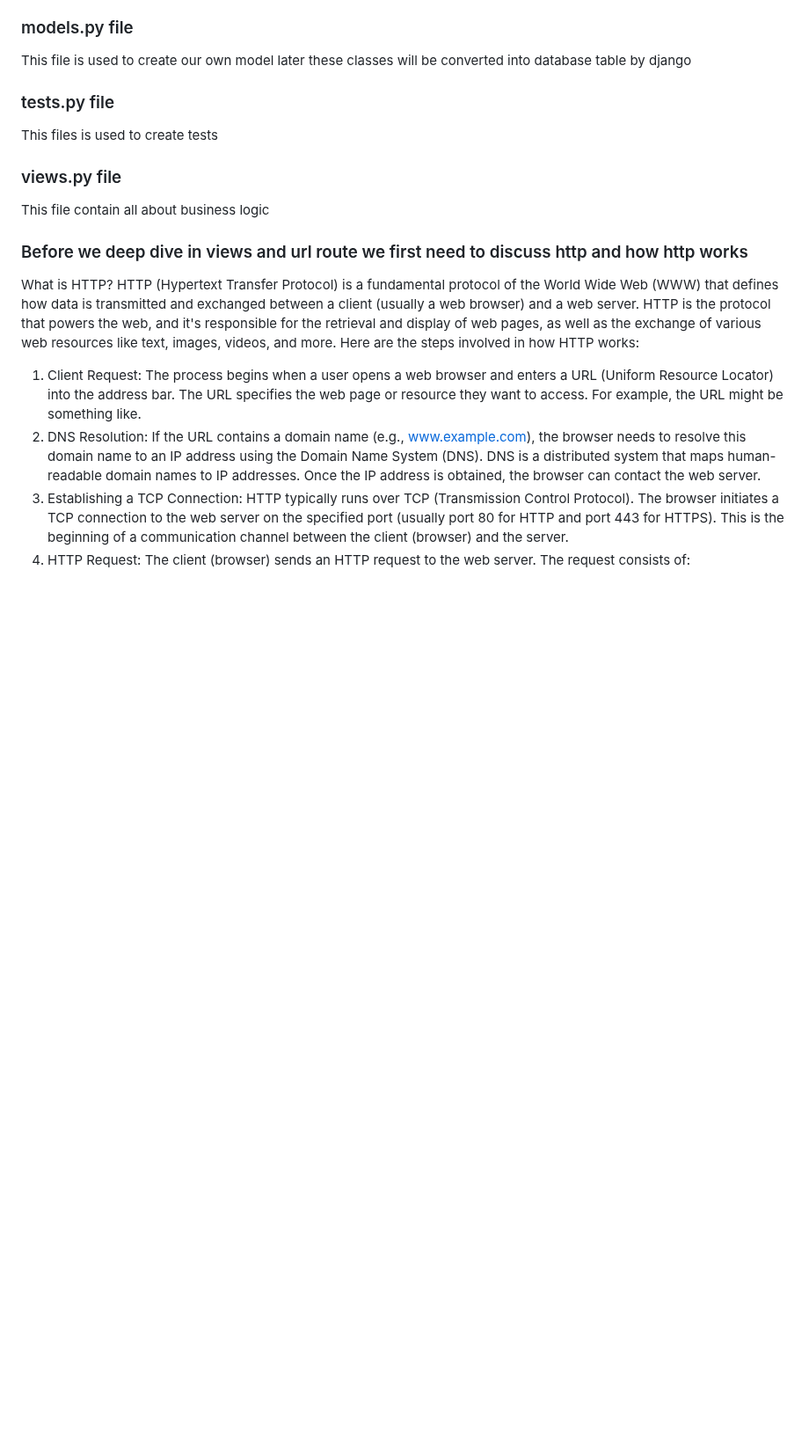
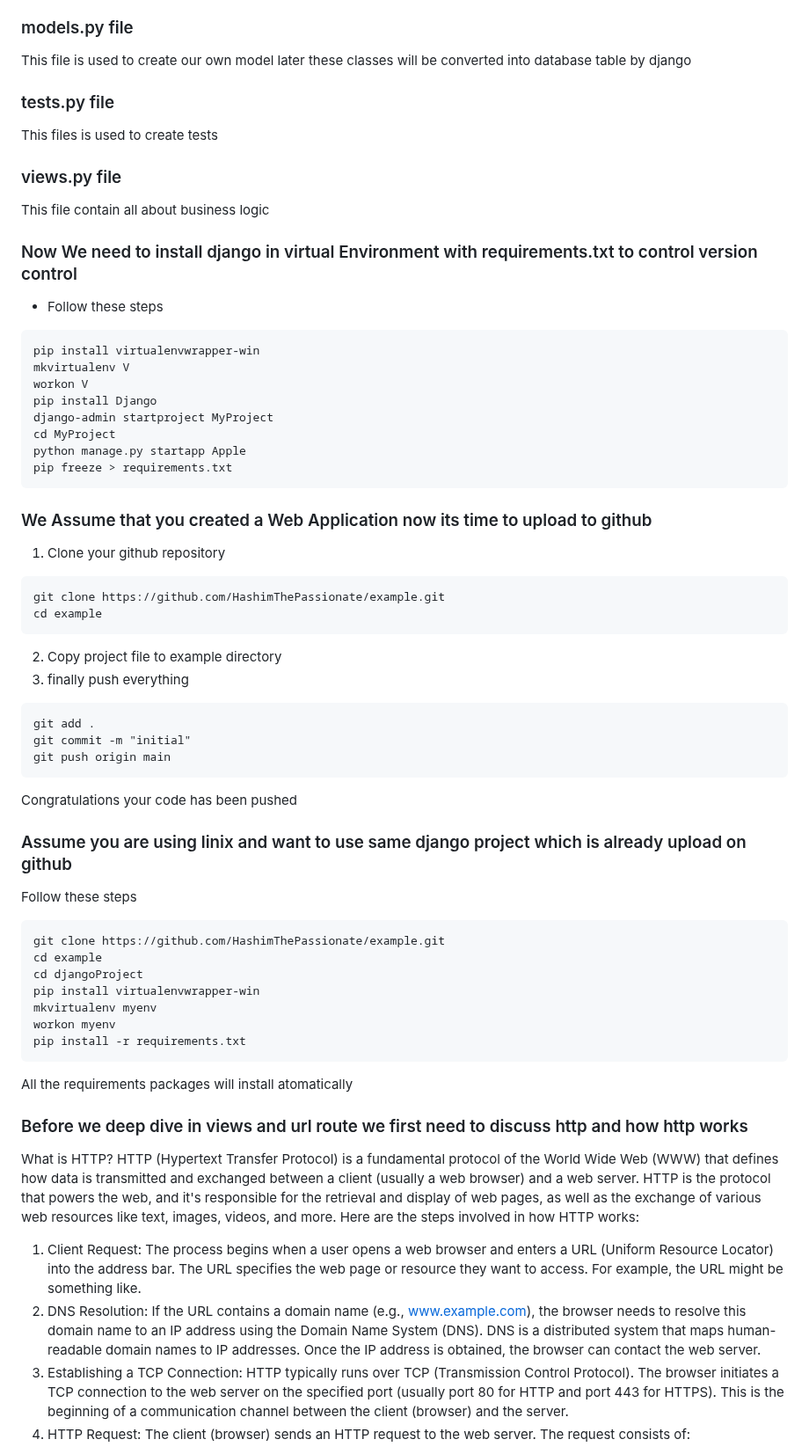
Before and after one commit to HashimThePassionate/Django, a Markdown page: README.md, the part around the change. Shown at 88% size. Drawn GitHub-style; blank space fills up the shorter version.

Commit message:
initial v1.5

````diff
--- a/README.md
+++ b/README.md
@@ -239,6 +239,46 @@ This files is used to create tests
 ### views.py file
 This file contain all about business logic
 
+### Now We need to install django in virtual Environment with requirements.txt to control version control
+- Follow these steps
+```
+pip install virtualenvwrapper-win
+mkvirtualenv V
+workon V
+pip install Django
+django-admin startproject MyProject
+cd MyProject
+python manage.py startapp Apple
+pip freeze > requirements.txt
+```
+### We Assume that you created a Web Application now its time to upload to github
+1. Clone your github repository
+```
+git clone https://github.com/HashimThePassionate/example.git
+cd example
+```
+2. Copy project file to example directory
+3. finally push everything
+```
+git add .
+git commit -m "initial"
+git push origin main
+```
+Congratulations your code has been pushed
+
+### Assume you are using linix and want to use same django project which is already upload on github
+Follow these steps
+```
+git clone https://github.com/HashimThePassionate/example.git
+cd example
+cd djangoProject
+pip install virtualenvwrapper-win
+mkvirtualenv myenv
+workon myenv
+pip install -r requirements.txt
+```
+All the requirements packages will install atomatically
+
 ### Before we deep dive in views and url route we first need to discuss http and how http works
 What is HTTP?
 HTTP (Hypertext Transfer Protocol) is a fundamental protocol of the World Wide Web (WWW) that defines how data is transmitted and exchanged between a client (usually a web browser) and a web server. HTTP is the protocol that powers the web, and it's responsible for the retrieval and display of web pages, as well as the exchange of various web resources like text, images, videos, and more. Here are the steps involved in how HTTP works:
````
